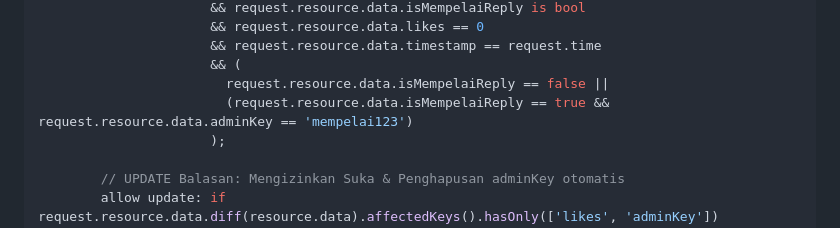
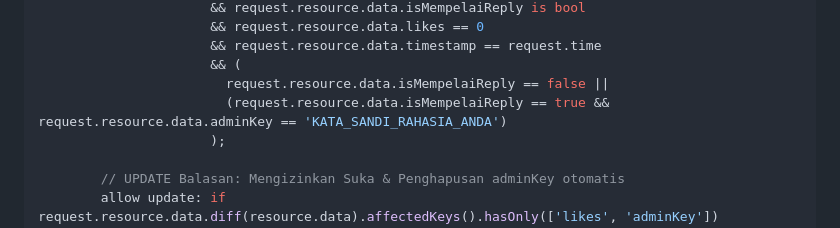
Before and after one commit to winanda150/pawiwahan-theme-1, a Markdown page: README.md, the part around the change. GitHub-like rendering.

Commit message:
Penyesuaian lagi di README.md

```diff
--- a/README.md
+++ b/README.md
@@ -301,7 +301,7 @@ service cloud.firestore {
                       && request.resource.data.timestamp == request.time
                       && (
                         request.resource.data.isMempelaiReply == false ||
-                        (request.resource.data.isMempelaiReply == true && request.resource.data.adminKey == 'mempelai123')
+                        (request.resource.data.isMempelaiReply == true && request.resource.data.adminKey == 'KATA_SANDI_RAHASIA_ANDA')
                       );
 
         // UPDATE Balasan: Mengizinkan Suka & Penghapusan adminKey otomatis
```
